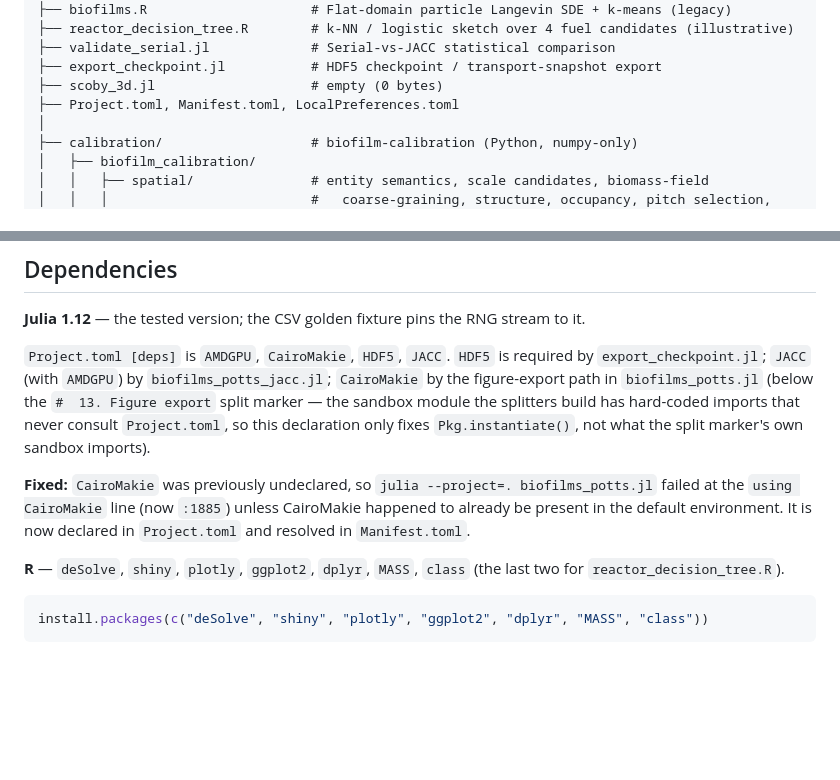
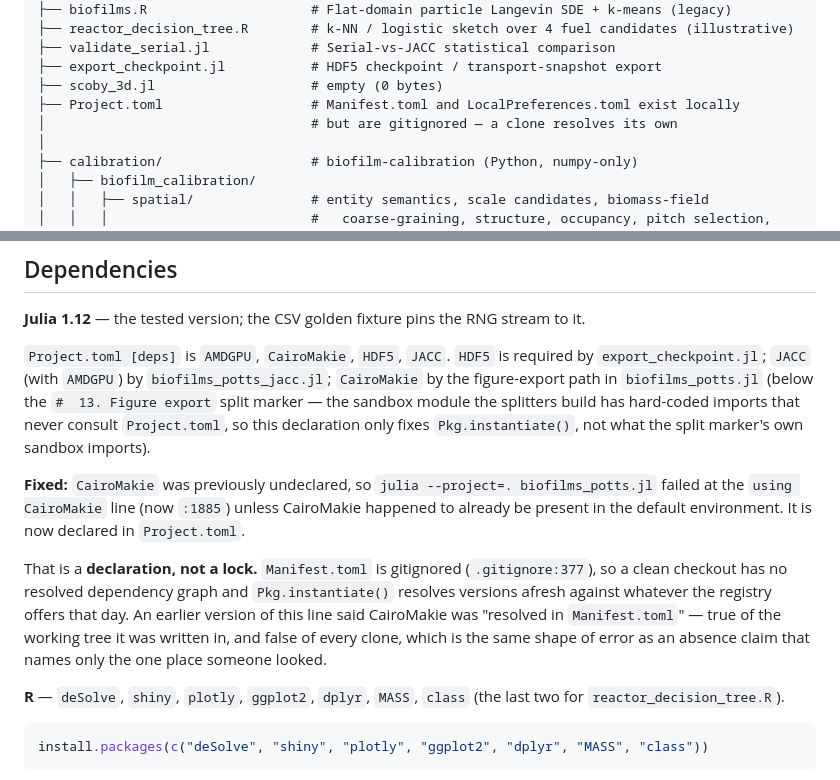
Before and after one commit to aurascoper/Biofilms, a Markdown page: README.md, 2 parts joined by grey strips. Drawn GitHub-style; blank space fills up the shorter version.

Commit message:
Stop claiming a lockfile this repository does not ship
Manifest.toml is gitignored (.gitignore:377). It exists in my working
tree at 76 KB and `git ls-files` does not list it, so "declared in
Project.toml and resolved in Manifest.toml" is true of the tree it was
written in and false of every clone: a fresh checkout has no resolved
dependency graph, and Pkg.instantiate() resolves against whatever the
registry offers that day. Claiming a lock implies a reproducibility this
repo does not currently provide.

Same error one screen up: the repo-tree listing showed "Project.toml,
Manifest.toml, LocalPreferences.toml" as repository contents. Only the
first is tracked. Checked all three rather than the one that was reported.

This is the presence-claim mirror of an absence claim that names only the
place someone looked -- the fact was verified against a working tree and
stated about the repository.

Codex also flagged regenerate_golden_tally.py's provenance for naming
only OpenMC and nuclear data as legitimate fixture inputs; that was
already fixed in cd017c4, which added
what_legitimately_changes_these_numbers naming config, model, mesh,
materials, dose and the script itself. Verified in the committed fixture
before resolving rather than assuming the commit covered it.

Co-Authored-By: Claude Opus 5 (1M context) <noreply@anthropic.com>
Claude-Session: https://claude.ai/code/session_01F82xpYUkxZpQhKuCGXgUjq

```diff
--- a/README.md
+++ b/README.md
@@ -156,7 +156,8 @@ Biofilms/
 ├── validate_serial.jl             # Serial-vs-JACC statistical comparison
 ├── export_checkpoint.jl           # HDF5 checkpoint / transport-snapshot export
 ├── scoby_3d.jl                    # empty (0 bytes)
-├── Project.toml, Manifest.toml, LocalPreferences.toml
+├── Project.toml                   # Manifest.toml and LocalPreferences.toml exist locally
+│                                  # but are gitignored — a clone resolves its own
 │
 ├── calibration/                   # biofilm-calibration (Python, numpy-only)
 │   ├── biofilm_calibration/
@@ -881,7 +882,14 @@ this declaration only fixes `Pkg.instantiate()`, not what the split marker's own
 
 **Fixed:** `CairoMakie` was previously undeclared, so `julia --project=. biofilms_potts.jl` failed
 at the `using CairoMakie` line (now `:1885`) unless CairoMakie happened to already be present in
-the default environment. It is now declared in `Project.toml` and resolved in `Manifest.toml`.
+the default environment. It is now declared in `Project.toml`.
+
+That is a **declaration, not a lock.** `Manifest.toml` is gitignored (`.gitignore:377`), so a
+clean checkout has no resolved dependency graph and `Pkg.instantiate()` resolves versions afresh
+against whatever the registry offers that day. An earlier version of this line said CairoMakie
+was "resolved in `Manifest.toml`" — true of the working tree it was written in, and false of
+every clone, which is the same shape of error as an absence claim that names only the one place
+someone looked.
 
 **R** — `deSolve`, `shiny`, `plotly`, `ggplot2`, `dplyr`, `MASS`, `class` (the last two for
 `reactor_decision_tree.R`).
```
